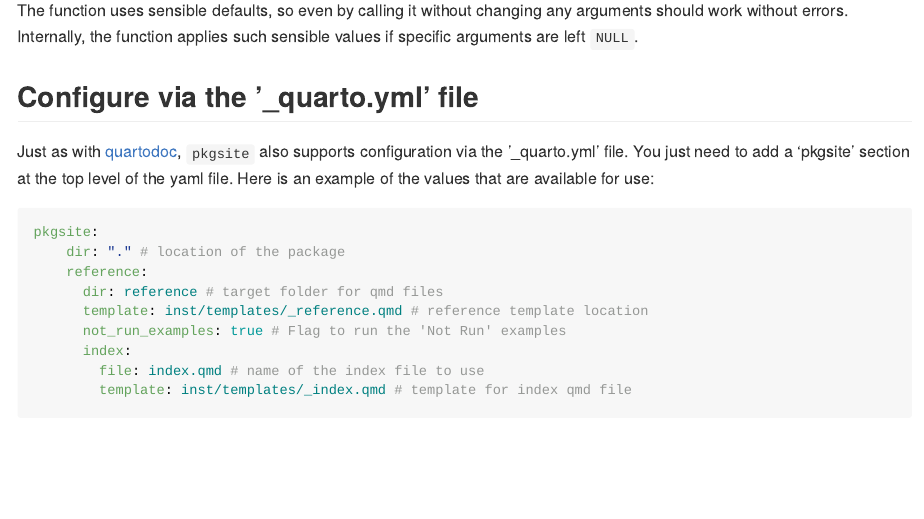
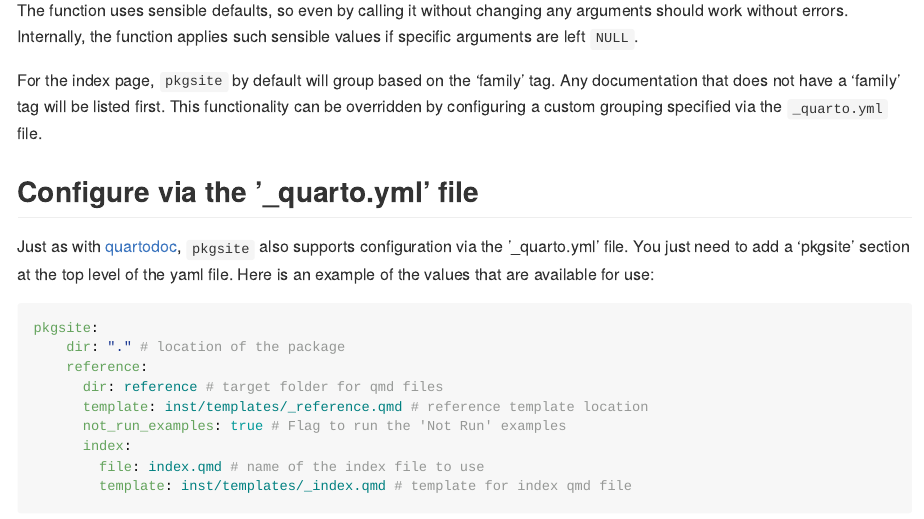
Before and after one commit to edgararuiz/pkgsite, an R Markdown document (README.Rmd): the page in a window 1100 px wide, from 1550 px down. The pictures show the output file README.md that the author committed with the source, drawn offline in the style of GitHub; badge pictures from the web are left out.

Commit message:
Updates README

```diff
--- a/README.Rmd
+++ b/README.Rmd
@@ -88,6 +88,11 @@ The function uses sensible defaults, so even by calling it without changing any
 arguments should work without errors. Internally, the function applies such
 sensible values if specific arguments are left `NULL`.
 
+For the index page, `pkgsite` by default will group based on the 'family' tag.
+Any documentation that does not have a 'family' tag will be listed first. This
+functionality can be overridden by configuring a custom grouping specified via
+the `_quarto.yml` file.
+
 ## Configure via the '_quarto.yml' file
 
 Just as with [quartodoc](https://machow.github.io/quartodoc/get-started/overview.html#basic-use),
```
Also changed, not shown: README.md.
